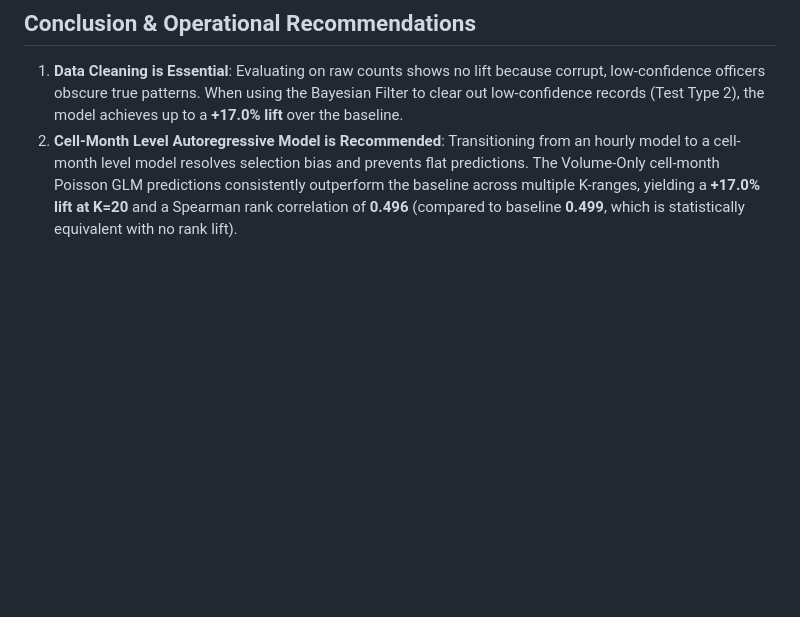
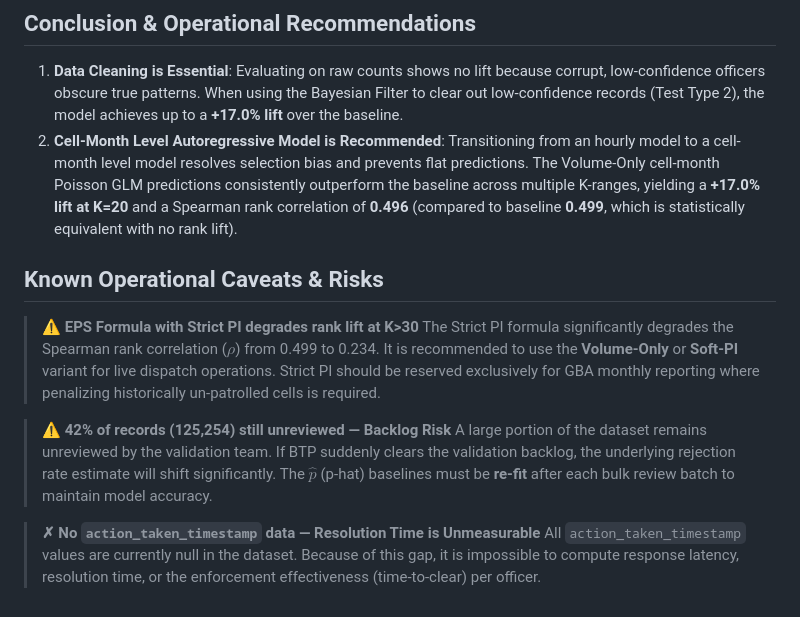
Before and after one commit to oki-dokii/GridLock-R2, a Markdown page: EVALUATION_RESULTS.md, the part around the change. Drawn GitHub-style; blank space fills up the shorter version.

Commit message:
docs: add operational caveats and risks

```diff
--- a/EVALUATION_RESULTS.md
+++ b/EVALUATION_RESULTS.md
@@ -82,3 +82,14 @@ The log-log scatter plot of predicted April monthly volume vs. actual clean Apri
 ## Conclusion & Operational Recommendations
 1. **Data Cleaning is Essential**: Evaluating on raw counts shows no lift because corrupt, low-confidence officers obscure true patterns. When using the Bayesian Filter to clear out low-confidence records (Test Type 2), the model achieves up to a **+17.0% lift** over the baseline.
 2. **Cell-Month Level Autoregressive Model is Recommended**: Transitioning from an hourly model to a cell-month level model resolves selection bias and prevents flat predictions. The Volume-Only cell-month Poisson GLM predictions consistently outperform the baseline across multiple K-ranges, yielding a **+17.0% lift at K=20** and a Spearman rank correlation of **0.496** (compared to baseline **0.499**, which is statistically equivalent with no rank lift).
+
+## Known Operational Caveats & Risks
+
+> **⚠ EPS Formula with Strict PI degrades rank lift at K>30**
+> The Strict PI formula significantly degrades the Spearman rank correlation ($\rho$) from 0.499 to 0.234. It is recommended to use the **Volume-Only** or **Soft-PI** variant for live dispatch operations. Strict PI should be reserved exclusively for GBA monthly reporting where penalizing historically un-patrolled cells is required.
+
+> **⚠ 42% of records (125,254) still unreviewed — Backlog Risk**
+> A large portion of the dataset remains unreviewed by the validation team. If BTP suddenly clears the validation backlog, the underlying rejection rate estimate will shift significantly. The $\hat{p}$ (p-hat) baselines must be **re-fit** after each bulk review batch to maintain model accuracy.
+
+> **✗ No `action_taken_timestamp` data — Resolution Time is Unmeasurable**
+> All `action_taken_timestamp` values are currently null in the dataset. Because of this gap, it is impossible to compute response latency, resolution time, or the enforcement effectiveness (time-to-clear) per officer.
```
